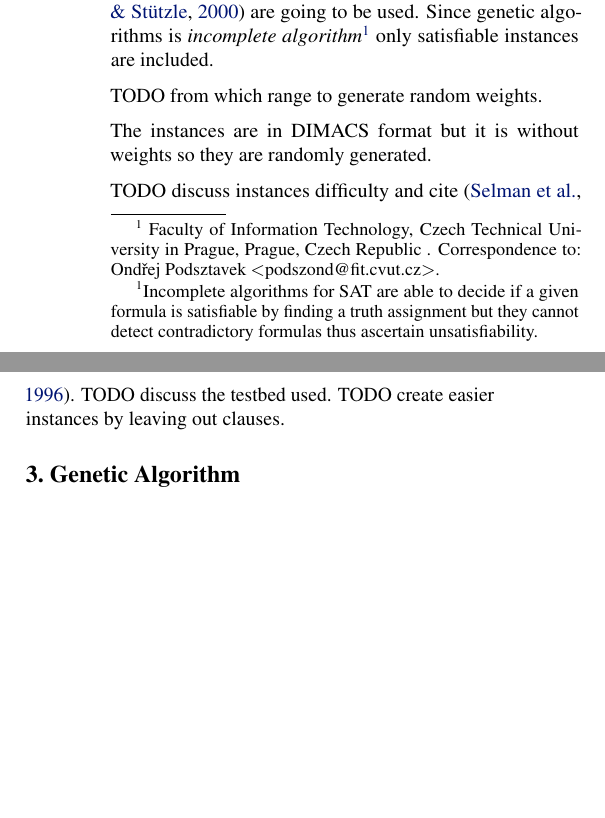
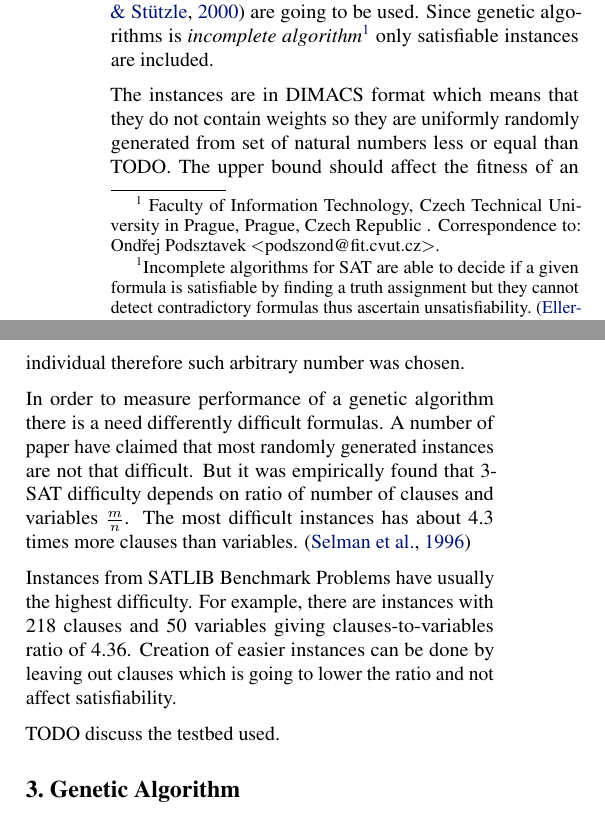
Before and after one commit to podondra/genetic-algorithm, a LaTeX paper (sat-report/sat-report.tex): two parts of the columns of page 1 of 2 before the commit and two parts of the columns of page 1 of 3 after it, joined at a grey line, cut so that both start at the same text, the shorter picture padded with empty space. Compiled offline with pdfLaTeX.

Commit message:
Write about SAT difficulty

```diff
--- a/sat-report/sat-report.tex
+++ b/sat-report/sat-report.tex
@@ -114,17 +114,32 @@ from SATLIB Benchmark Problems~\cite{hoos2000} are going to be used.
 Since genetic algorithms is \textit{incomplete algorithm}\footnote{Incomplete
 algorithms for SAT are able to decide if a given formula is satisfiable by
 finding a truth assignment
-but they cannot detect contradictory formulas thus ascertain unsatisfiability.}
+but they cannot detect contradictory formulas
+thus ascertain unsatisfiability.~\cite{ellerweg2004}}
 only satisfiable instances are included.
 
-TODO from which range to generate random weights.
+The instances are in DIMACS format
+which means that they do not contain weights so they are uniformly randomly
+generated from set of natural numbers less or equal than TODO.
+The upper bound should affect the fitness of an individual
+therefore such arbitrary number was chosen.
 
-The instances are in DIMACS format but it is without weights
-so they are randomly generated.
+In order to measure performance of a genetic algorithm
+there is a need differently difficult formulas.
+A number of paper have claimed that most randomly generated instances are
+not that difficult.
+But it was empirically found that 3-SAT difficulty depends on ratio of
+number of clauses and variables $\frac{m}{n}$.
+The most difficult instances has about 4.3 times more clauses than variables.
+\cite{selman1996}
 
-TODO discuss instances difficulty and cite~\cite{selman1996}.
+Instances from SATLIB Benchmark Problems have usually the highest difficulty.
+For example, there are instances with 218 clauses and 50 variables
+giving clauses-to-variables ratio of 4.36.
+Creation of easier instances can be done by leaving out clauses
+which is going to lower the ratio and not affect satisfiability.
+
 TODO discuss the testbed used.
-TODO create easier instances by leaving out clauses.
 
 \section{Genetic Algorithm}
 
```
Also changed, not shown: sat-report/sat-report.tex (4 more changed lines), 1 other file.
